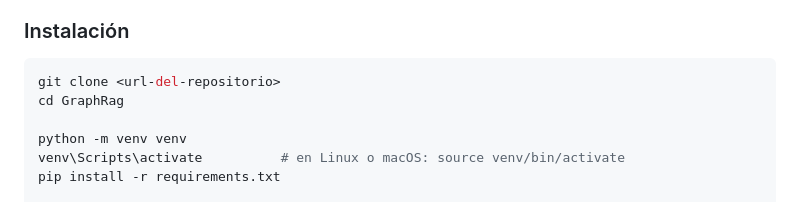
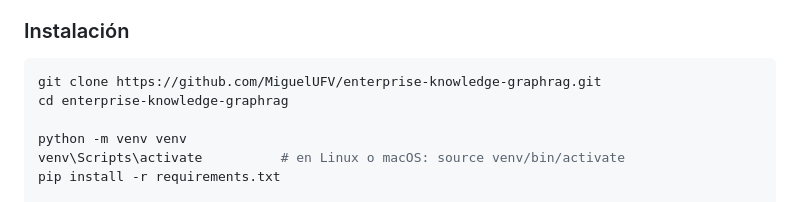
Before and after one commit to MiguelUFV/enterprise-knowledge-graphrag, a Markdown page: README.md, the part around one of its changes. Drawn GitHub-style.

Commit message:
Añadir insignia de la CI y la URL real de clonado al README

````diff
--- a/README.md
+++ b/README.md
@@ -89,8 +91,8 @@ preguntas que necesitan recorrer relaciones.
 ### Instalación
 
 ```bash
-git clone <url-del-repositorio>
-cd GraphRag
+git clone https://github.com/MiguelUFV/enterprise-knowledge-graphrag.git
+cd enterprise-knowledge-graphrag
 
 python -m venv venv
 venv\Scripts\activate          # en Linux o macOS: source venv/bin/activate
````
Also changed, not shown: other parts of README.md (+2 -0 lines).
